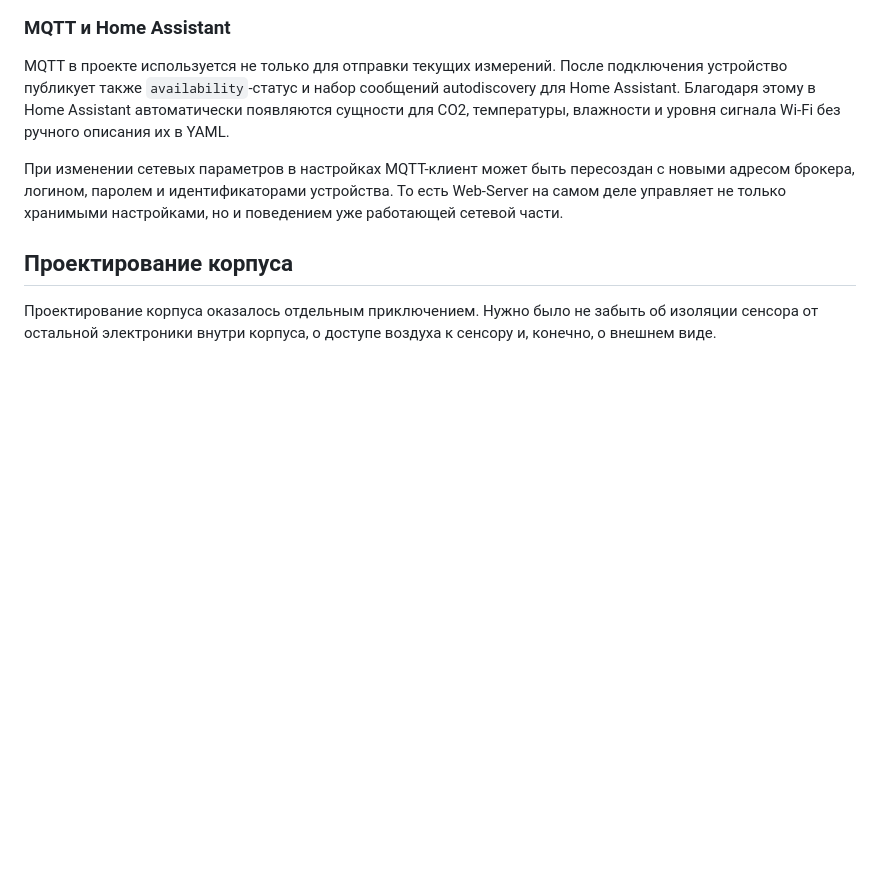
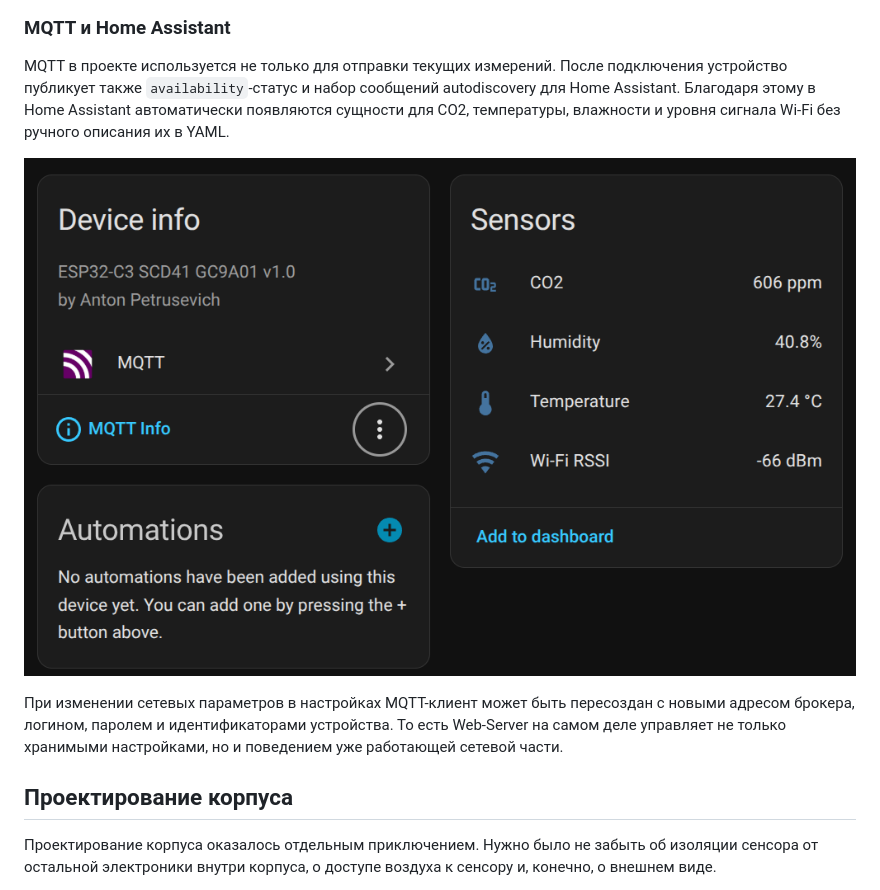
Before and after one commit to jef-sure/esp32-co2-station, a Markdown page: WHATISIT.md, the part around the change. Drawn GitHub-style; pictures changed too: images/mqtt-ha-integrration.png (added); blank space fills up the shorter version.

Commit message:
mqtt-ha-intagration image

```diff
--- a/WHATISIT.md
+++ b/WHATISIT.md
@@ -261,6 +261,8 @@ MQTT в проекте используется не только для отп
 Assistant автоматически появляются сущности для CO2, температуры,
 влажности и уровня сигнала Wi-Fi без ручного описания их в YAML.
 
+![MQTT HA](images/mqtt-ha-integrration.png)
+
 При изменении сетевых параметров в настройках MQTT-клиент может быть
 пересоздан с новыми адресом брокера, логином, паролем и идентификаторами
 устройства. То есть Web-Server на самом деле управляет не только
```
